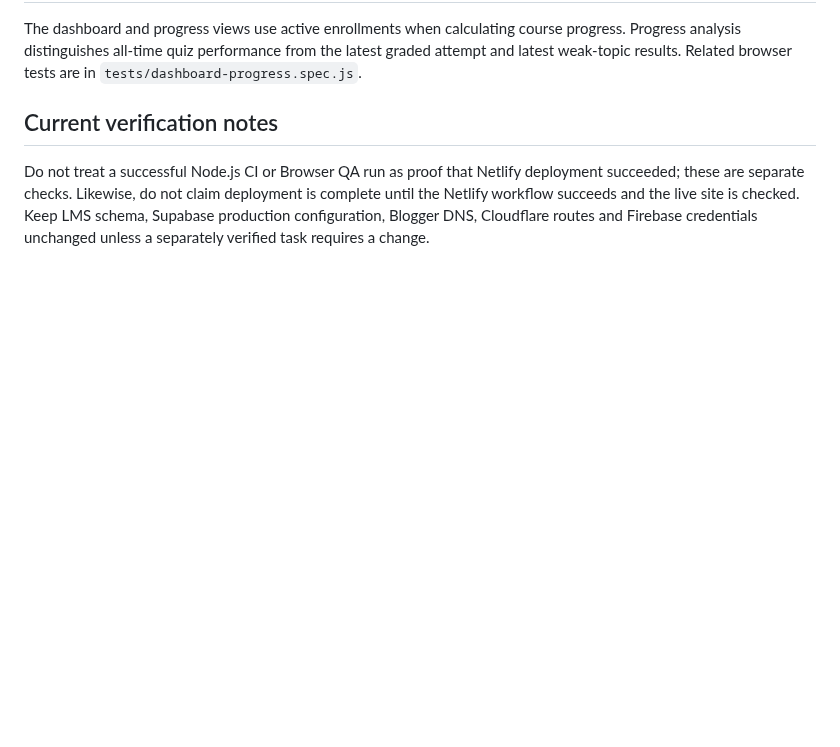
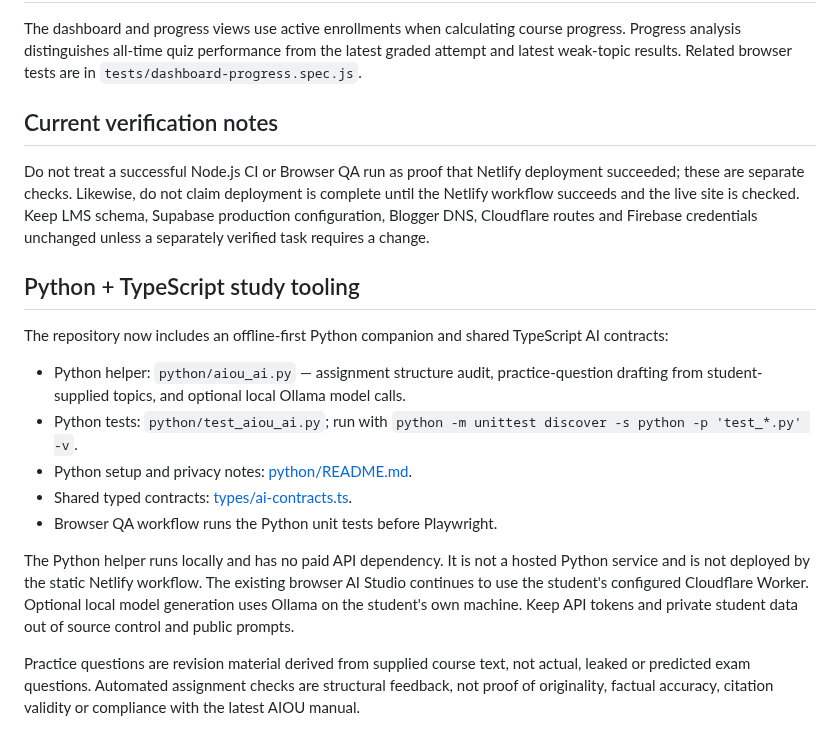
Before and after one commit to nationalistacademy/AIOUN-Coaching, a Markdown page: README.md, the part around the change. Rendered like a GitHub page; blank space fills up the shorter version.

Commit message:
docs: document Python and TypeScript AI study tooling

```diff
--- a/README.md
+++ b/README.md
@@ -46,3 +46,17 @@ The dashboard and progress views use active enrollments when calculating course
 ## Current verification notes
 
 Do not treat a successful Node.js CI or Browser QA run as proof that Netlify deployment succeeded; these are separate checks. Likewise, do not claim deployment is complete until the Netlify workflow succeeds and the live site is checked. Keep LMS schema, Supabase production configuration, Blogger DNS, Cloudflare routes and Firebase credentials unchanged unless a separately verified task requires a change.
+
+## Python + TypeScript study tooling
+
+The repository now includes an offline-first Python companion and shared TypeScript AI contracts:
+
+- Python helper: `python/aiou_ai.py` — assignment structure audit, practice-question drafting from student-supplied topics, and optional local Ollama model calls.
+- Python tests: `python/test_aiou_ai.py`; run with `python -m unittest discover -s python -p 'test_*.py' -v`.
+- Python setup and privacy notes: [python/README.md](python/README.md).
+- Shared typed contracts: [types/ai-contracts.ts](types/ai-contracts.ts).
+- Browser QA workflow runs the Python unit tests before Playwright.
+
+The Python helper runs locally and has no paid API dependency. It is not a hosted Python service and is not deployed by the static Netlify workflow. The existing browser AI Studio continues to use the student's configured Cloudflare Worker. Optional local model generation uses Ollama on the student's own machine. Keep API tokens and private student data out of source control and public prompts.
+
+Practice questions are revision material derived from supplied course text, not actual, leaked or predicted exam questions. Automated assignment checks are structural feedback, not proof of originality, factual accuracy, citation validity or compliance with the latest AIOU manual.
```
